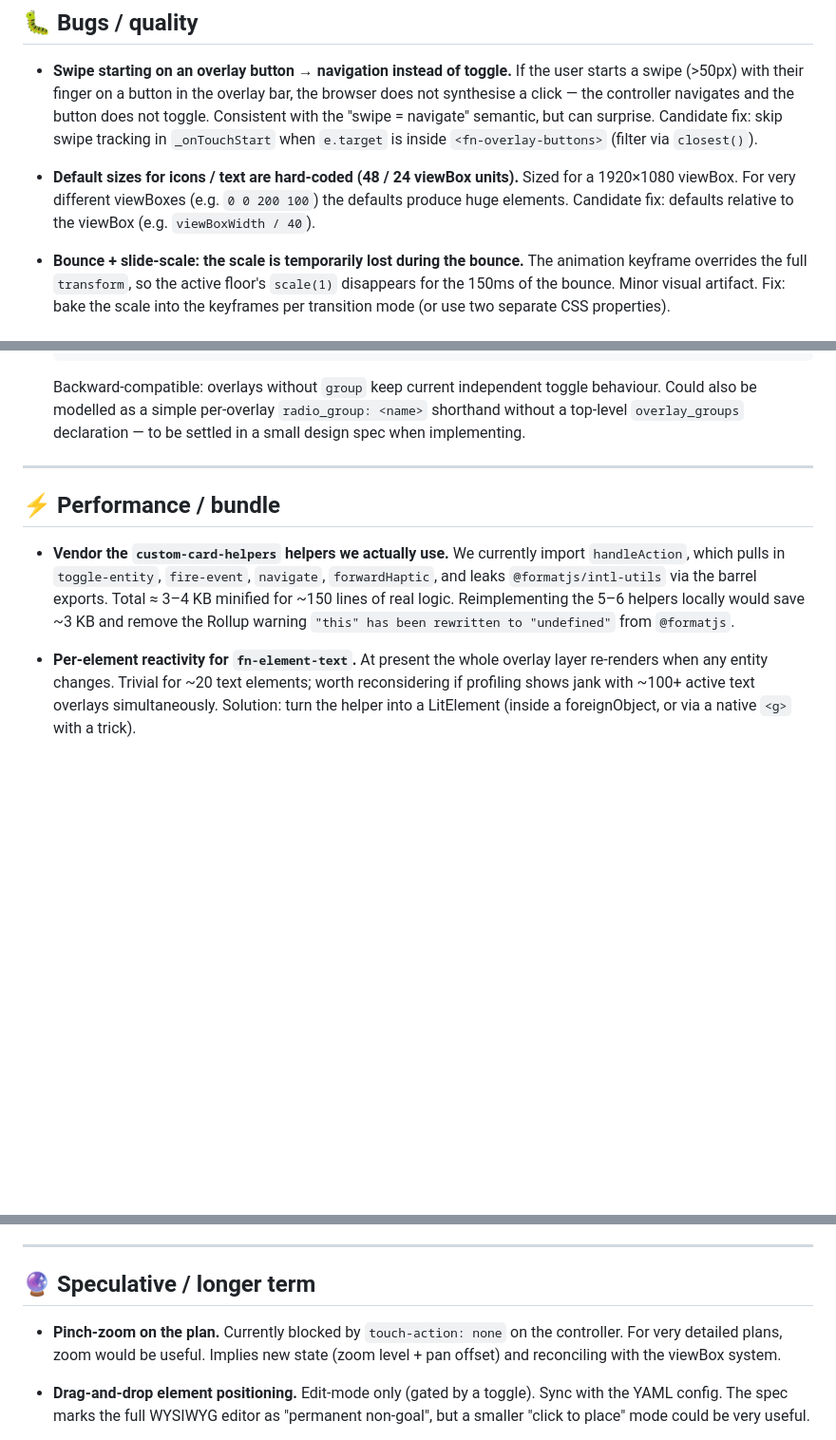
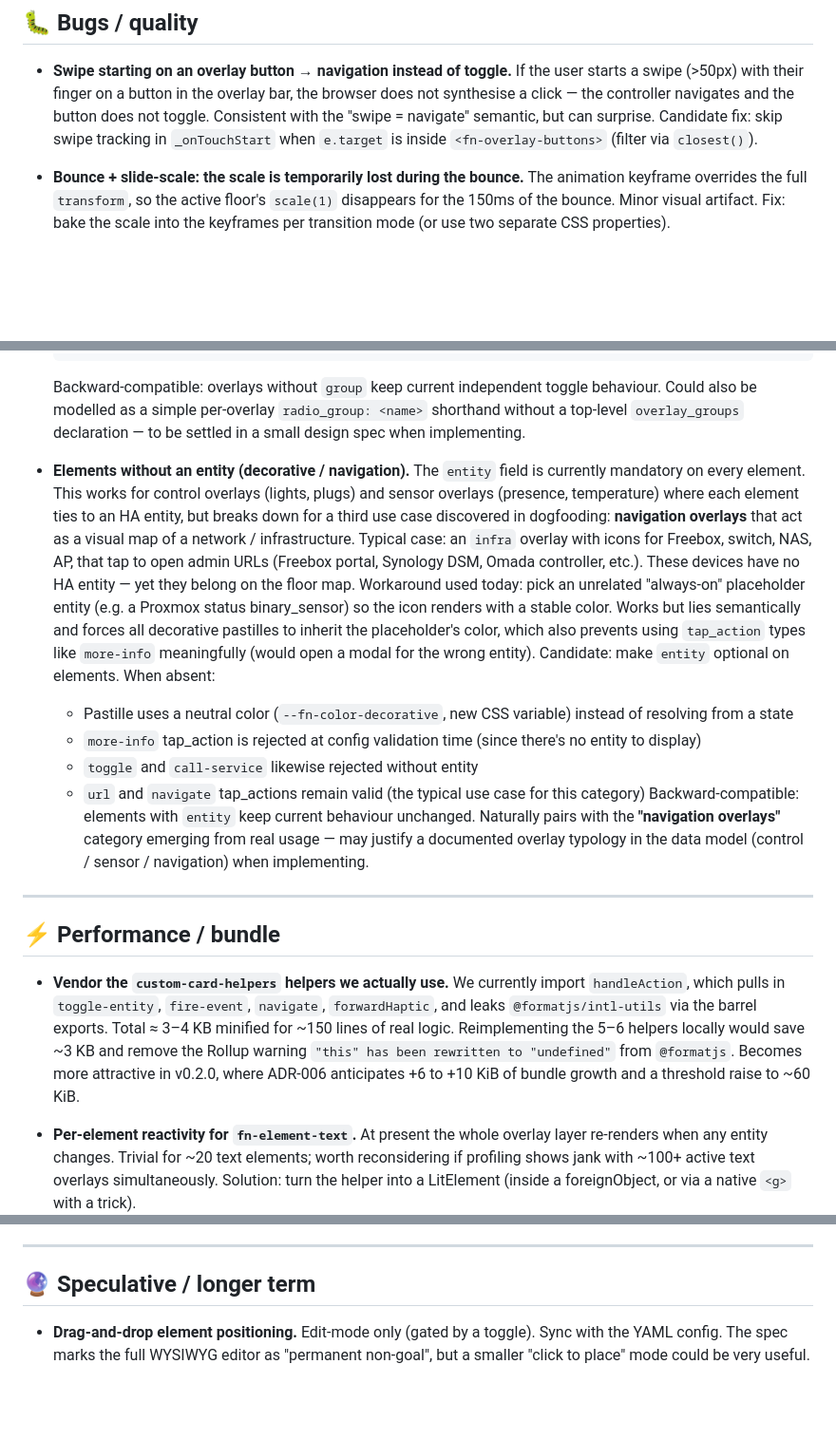
Before and after one commit to JohannBlais/lovelace-floor-navigator, a Markdown page: BACKLOG.md, 3 parts joined by grey strips. Shown at 95% size. Rendered like a GitHub page; blank space fills up the shorter version.

```diff
--- a/BACKLOG.md
+++ b/BACKLOG.md
@@ -43,12 +48,6 @@ top so it stays visible as a history trail.
   Candidate fix: skip swipe tracking in `_onTouchStart` when
   `e.target` is inside `<fn-overlay-buttons>` (filter via
   `closest()`).
-
-- **Default sizes for icons / text are hard-coded (48 / 24 viewBox
-  units).** Sized for a 1920×1080 viewBox. For very different
-  viewBoxes (e.g. `0 0 200 100`) the defaults produce huge elements.
-  Candidate fix: defaults relative to the viewBox (e.g.
-  `viewBoxWidth / 40`).
 
 - **Bounce + slide-scale: the scale is temporarily lost during the
   bounce.** The animation keyframe overrides the full `transform`,
@@ -147,6 +146,36 @@ Captured during dev:
   `overlay_groups` declaration — to be settled in a small design
   spec when implementing.
 
+- **Elements without an entity (decorative / navigation).**
+  The `entity` field is currently mandatory on every element. This
+  works for control overlays (lights, plugs) and sensor overlays
+  (presence, temperature) where each element ties to an HA entity,
+  but breaks down for a third use case discovered in dogfooding:
+  **navigation overlays** that act as a visual map of a network /
+  infrastructure. Typical case: an `infra` overlay with icons for
+  Freebox, switch, NAS, AP, that tap to open admin URLs (Freebox
+  portal, Synology DSM, Omada controller, etc.). These devices
+  have no HA entity — yet they belong on the floor map.
+  Workaround used today: pick an unrelated "always-on" placeholder
+  entity (e.g. a Proxmox status binary_sensor) so the icon renders
+  with a stable color. Works but lies semantically and forces all
+  decorative pastilles to inherit the placeholder's color, which
+  also prevents using `tap_action` types like `more-info`
+  meaningfully (would open a modal for the wrong entity).
+  Candidate: make `entity` optional on elements. When absent:
+  - Pastille uses a neutral color (`--fn-color-decorative`,
+    new CSS variable) instead of resolving from a state
+  - `more-info` tap_action is rejected at config validation time
+    (since there's no entity to display)
+  - `toggle` and `call-service` likewise rejected without entity
+  - `url` and `navigate` tap_actions remain valid (the typical
+    use case for this category)
+  Backward-compatible: elements with `entity` keep current
+  behaviour unchanged. Naturally pairs with the **"navigation
+  overlays"** category emerging from real usage — may justify a
+  documented overlay typology in the data model (control / sensor
+  / navigation) when implementing.
+
 ---
 
 ## ⚡ Performance / bundle
@@ -158,6 +187,8 @@ Captured during dev:
   KB minified for ~150 lines of real logic. Reimplementing the 5–6
   helpers locally would save ~3 KB and remove the Rollup warning
   `"this" has been rewritten to "undefined"` from `@formatjs`.
+  Becomes more attractive in v0.2.0, where ADR-006 anticipates
+  +6 to +10 KiB of bundle growth and a threshold raise to ~60 KiB.
 
 - **Per-element reactivity for `fn-element-text`.**
   At present the whole overlay layer re-renders when any entity
@@ -198,12 +229,6 @@ Captured during dev:
 
 ## 🔮 Speculative / longer term
 
-- **Pinch-zoom on the plan.**
-  Currently blocked by `touch-action: none` on the controller. For
-  very detailed plans, zoom would be useful. Implies new state
-  (zoom level + pan offset) and reconciling with the viewBox
-  system.
-
 - **Drag-and-drop element positioning.**
   Edit-mode only (gated by a toggle). Sync with the YAML config.
   The spec marks the full WYSIWYG editor as "permanent non-goal",
```
Also changed, not shown: other parts of BACKLOG.md (+5 -0 lines).
